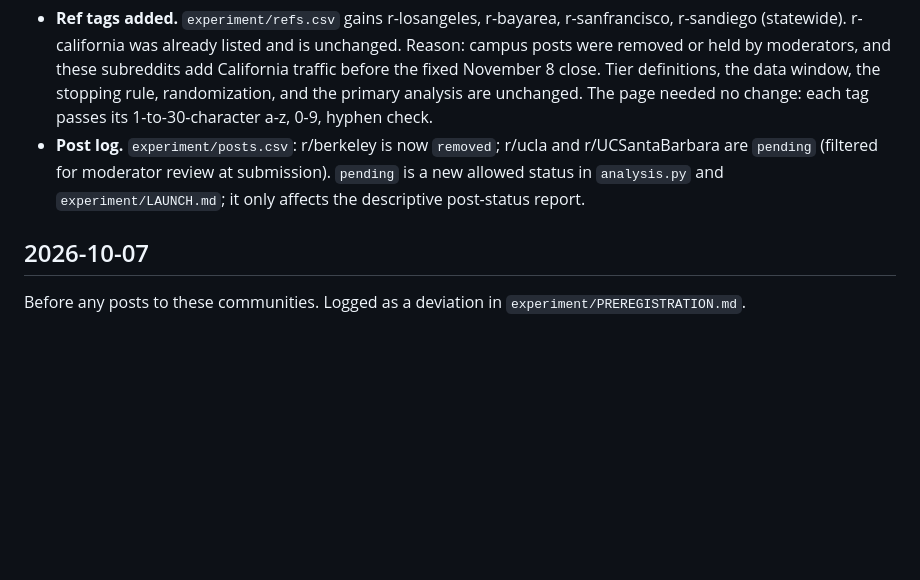
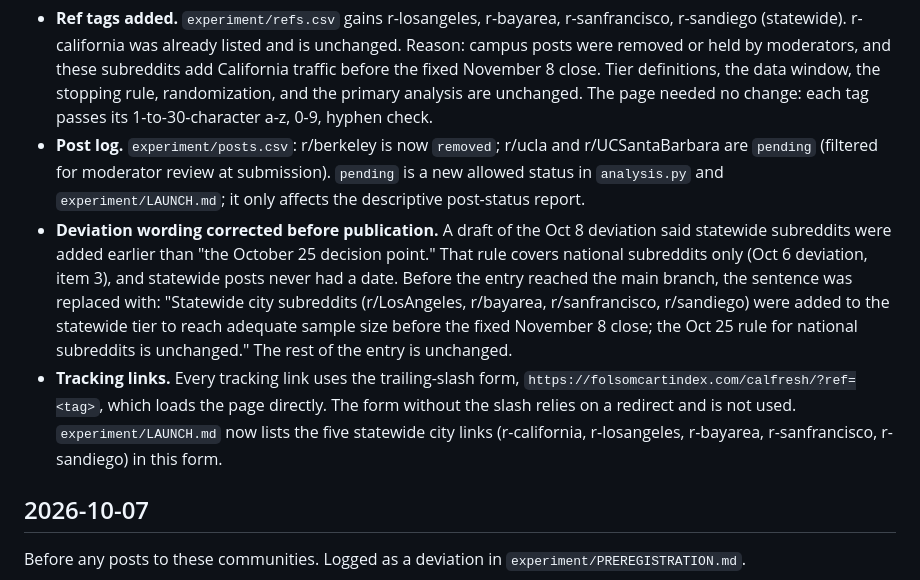
Before and after one commit to DustinRWagner/cart-index, a Markdown page: calfresh/CHANGELOG.md, the part around the change. Rendered like a GitHub page; blank space fills up the shorter version.

```diff
--- a/calfresh/CHANGELOG.md
+++ b/calfresh/CHANGELOG.md
@@ -8,6 +8,8 @@ Logged as a deviation in `experiment/PREREGISTRATION.md`.
 
 - **Ref tags added.** `experiment/refs.csv` gains r-losangeles, r-bayarea, r-sanfrancisco, r-sandiego (statewide). r-california was already listed and is unchanged. Reason: campus posts were removed or held by moderators, and these subreddits add California traffic before the fixed November 8 close. Tier definitions, the data window, the stopping rule, randomization, and the primary analysis are unchanged. The page needed no change: each tag passes its 1-to-30-character a-z, 0-9, hyphen check.
 - **Post log.** `experiment/posts.csv`: r/berkeley is now `removed`; r/ucla and r/UCSantaBarbara are `pending` (filtered for moderator review at submission). `pending` is a new allowed status in `analysis.py` and `experiment/LAUNCH.md`; it only affects the descriptive post-status report.
+- **Deviation wording corrected before publication.** A draft of the Oct 8 deviation said statewide subreddits were added earlier than "the October 25 decision point." That rule covers national subreddits only (Oct 6 deviation, item 3), and statewide posts never had a date. Before the entry reached the main branch, the sentence was replaced with: "Statewide city subreddits (r/LosAngeles, r/bayarea, r/sanfrancisco, r/sandiego) were added to the statewide tier to reach adequate sample size before the fixed November 8 close; the Oct 25 rule for national subreddits is unchanged." The rest of the entry is unchanged.
+- **Tracking links.** Every tracking link uses the trailing-slash form, `https://folsomcartindex.com/calfresh/?ref=<tag>`, which loads the page directly. The form without the slash relies on a redirect and is not used. `experiment/LAUNCH.md` now lists the five statewide city links (r-california, r-losangeles, r-bayarea, r-sanfrancisco, r-sandiego) in this form.
 
 ## 2026-10-07
 
```
Also changed, not shown: calfresh/experiment/LAUNCH.md (+10 -0 lines), calfresh/experiment/PREREGISTRATION.md (+1 -1 lines).
